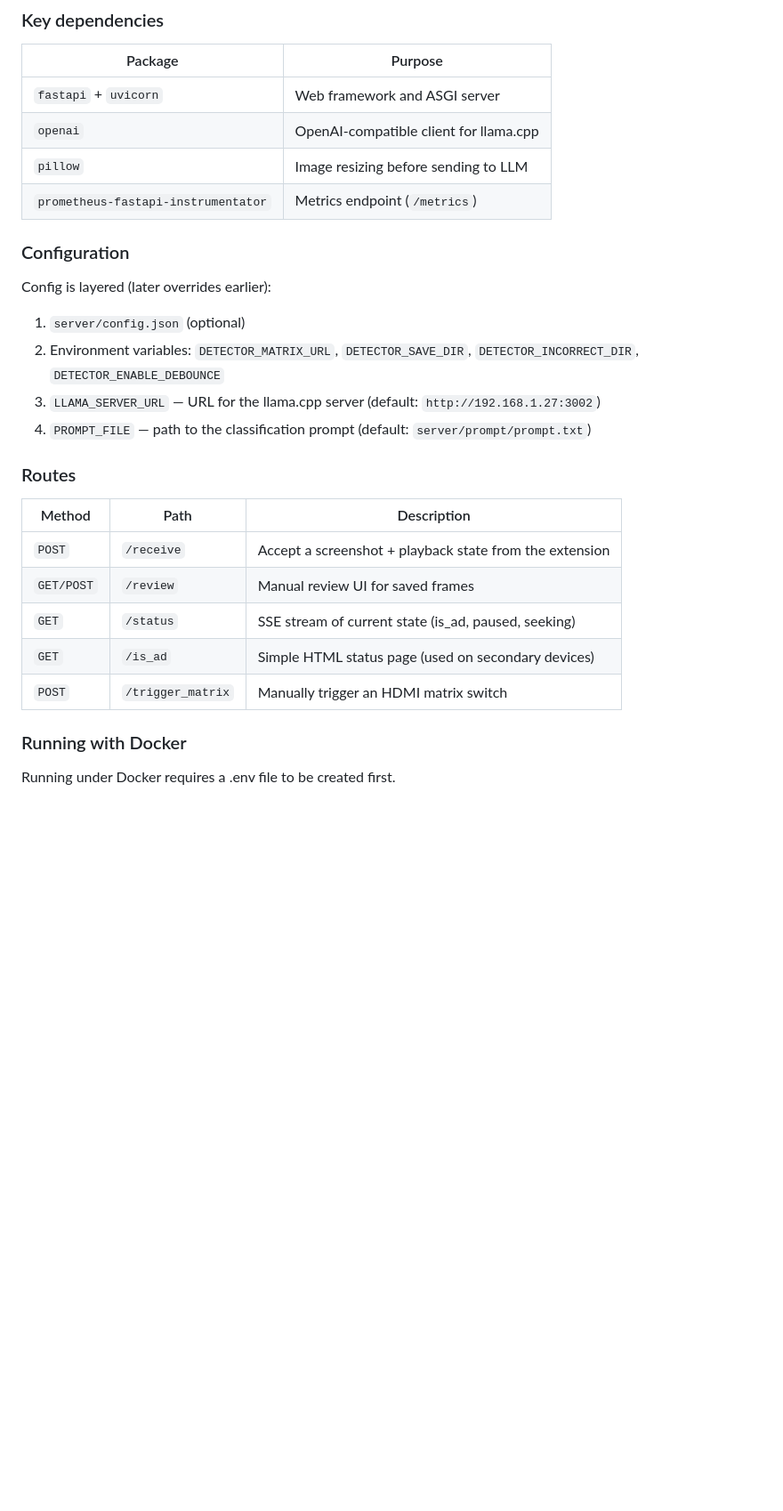
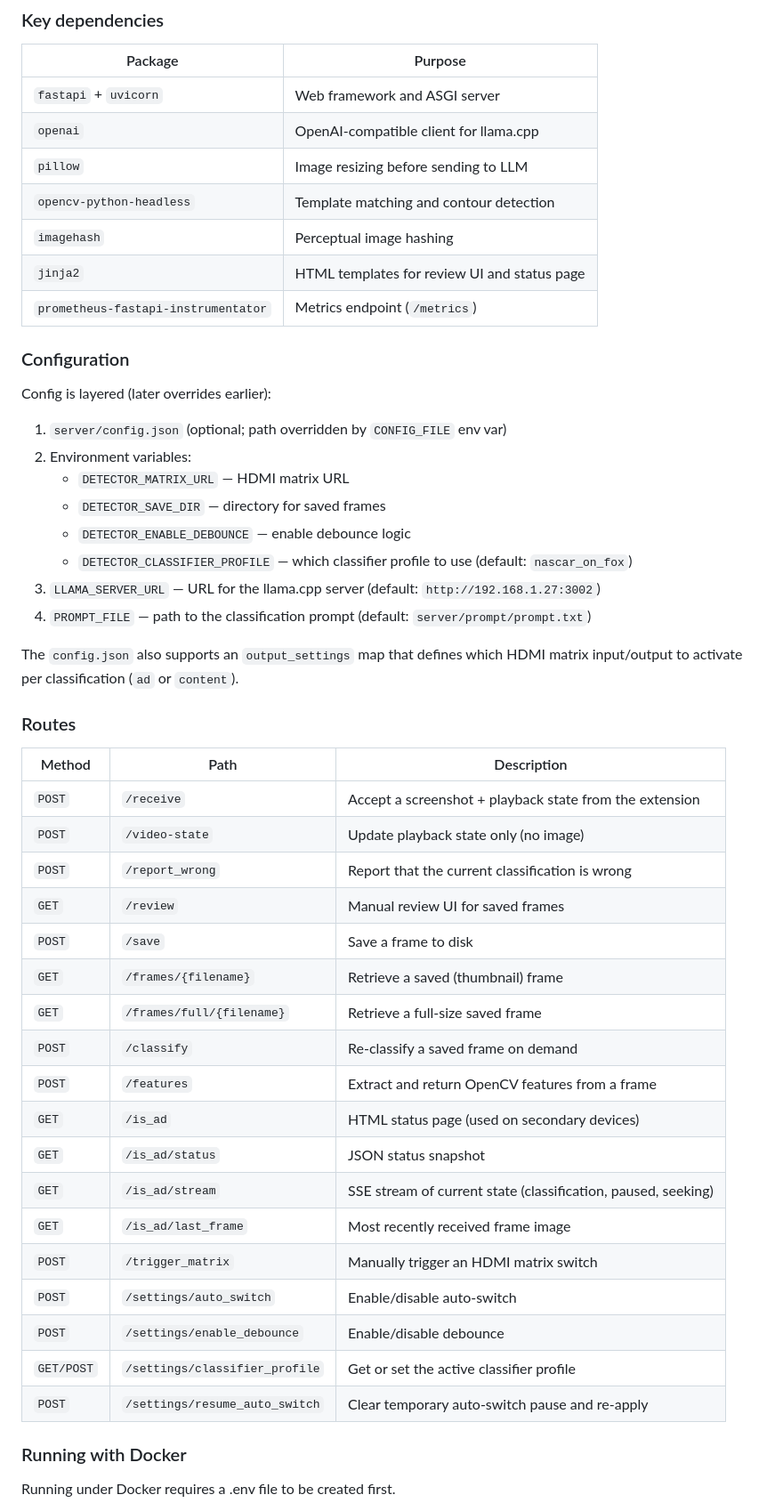
Before and after one commit to PushItToProd/tv-commercial-detection, a Markdown page: AGENTS.md, the part around one of its changes. Shown at 89% size. GitHub-like rendering; blank space fills up the shorter version.

```diff
--- a/AGENTS.md
+++ b/AGENTS.md
@@ -71,25 +87,47 @@ Requires Python ≥ 3.14 (see `server/pyproject.toml`).
 | `fastapi` + `uvicorn` | Web framework and ASGI server |
 | `openai` | OpenAI-compatible client for llama.cpp |
 | `pillow` | Image resizing before sending to LLM |
+| `opencv-python-headless` | Template matching and contour detection |
+| `imagehash` | Perceptual image hashing |
+| `jinja2` | HTML templates for review UI and status page |
 | `prometheus-fastapi-instrumentator` | Metrics endpoint (`/metrics`) |
 
 ### Configuration
 
 Config is layered (later overrides earlier):
-1. `server/config.json` (optional)
-2. Environment variables: `DETECTOR_MATRIX_URL`, `DETECTOR_SAVE_DIR`, `DETECTOR_INCORRECT_DIR`, `DETECTOR_ENABLE_DEBOUNCE`
+1. `server/config.json` (optional; path overridden by `CONFIG_FILE` env var)
+2. Environment variables:
+   - `DETECTOR_MATRIX_URL` — HDMI matrix URL
+   - `DETECTOR_SAVE_DIR` — directory for saved frames
+   - `DETECTOR_ENABLE_DEBOUNCE` — enable debounce logic
+   - `DETECTOR_CLASSIFIER_PROFILE` — which classifier profile to use (default: `nascar_on_fox`)
 3. `LLAMA_SERVER_URL` — URL for the llama.cpp server (default: `http://192.168.1.27:3002`)
 4. `PROMPT_FILE` — path to the classification prompt (default: `server/prompt/prompt.txt`)
+
+The `config.json` also supports an `output_settings` map that defines which HDMI matrix input/output to activate per classification (`ad` or `content`).
 
 ### Routes
 
 | Method | Path | Description |
 |---|---|---|
 | `POST` | `/receive` | Accept a screenshot + playback state from the extension |
-| `GET/POST` | `/review` | Manual review UI for saved frames |
-| `GET` | `/status` | SSE stream of current state (is_ad, paused, seeking) |
-| `GET` | `/is_ad` | Simple HTML status page (used on secondary devices) |
+| `POST` | `/video-state` | Update playback state only (no image) |
+| `POST` | `/report_wrong` | Report that the current classification is wrong |
+| `GET` | `/review` | Manual review UI for saved frames |
+| `POST` | `/save` | Save a frame to disk |
+| `GET` | `/frames/{filename}` | Retrieve a saved (thumbnail) frame |
+| `GET` | `/frames/full/{filename}` | Retrieve a full-size saved frame |
+| `POST` | `/classify` | Re-classify a saved frame on demand |
+| `POST` | `/features` | Extract and return OpenCV features from a frame |
+| `GET` | `/is_ad` | HTML status page (used on secondary devices) |
+| `GET` | `/is_ad/status` | JSON status snapshot |
+| `GET` | `/is_ad/stream` | SSE stream of current state (classification, paused, seeking) |
+| `GET` | `/is_ad/last_frame` | Most recently received frame image |
 | `POST` | `/trigger_matrix` | Manually trigger an HDMI matrix switch |
+| `POST` | `/settings/auto_switch` | Enable/disable auto-switch |
+| `POST` | `/settings/enable_debounce` | Enable/disable debounce |
+| `GET/POST` | `/settings/classifier_profile` | Get or set the active classifier profile |
+| `POST` | `/settings/resume_auto_switch` | Clear temporary auto-switch pause and re-apply |
 
 ### Running with Docker
 
```
Also changed, not shown: other parts of AGENTS.md (+36 -12 lines).
